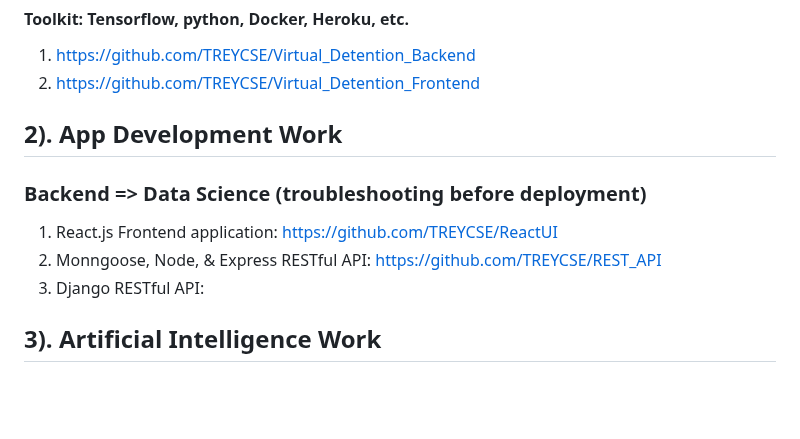
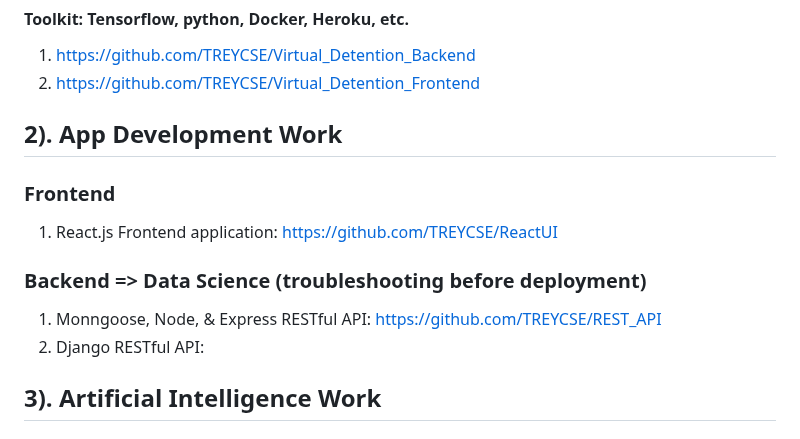
Before and after one commit to DrTreEsq/GitHub_Portfolio, a Markdown page: README.md, the part around the change. Drawn GitHub-style; blank space fills up the shorter version.

```diff
--- a/README.md
+++ b/README.md
@@ -13,10 +13,12 @@
 2. https://github.com/TREYCSE/Virtual_Detention_Frontend
 
 ## 2). App Development Work
+### Frontend
+1. React.js Frontend application: https://github.com/TREYCSE/ReactUI
+
 ### Backend => Data Science (troubleshooting before deployment)
-1. React.js Frontend application: https://github.com/TREYCSE/ReactUI
-2. Monngoose, Node, & Express RESTful API: https://github.com/TREYCSE/REST_API
-3. Django RESTful API:
+1. Monngoose, Node, & Express RESTful API: https://github.com/TREYCSE/REST_API
+2. Django RESTful API:
 
 ## 3). Artificial Intelligence Work
 ### Machine Learning => Deep Learning => Natural Language Question Answering (in testing or fine tuning)
```
